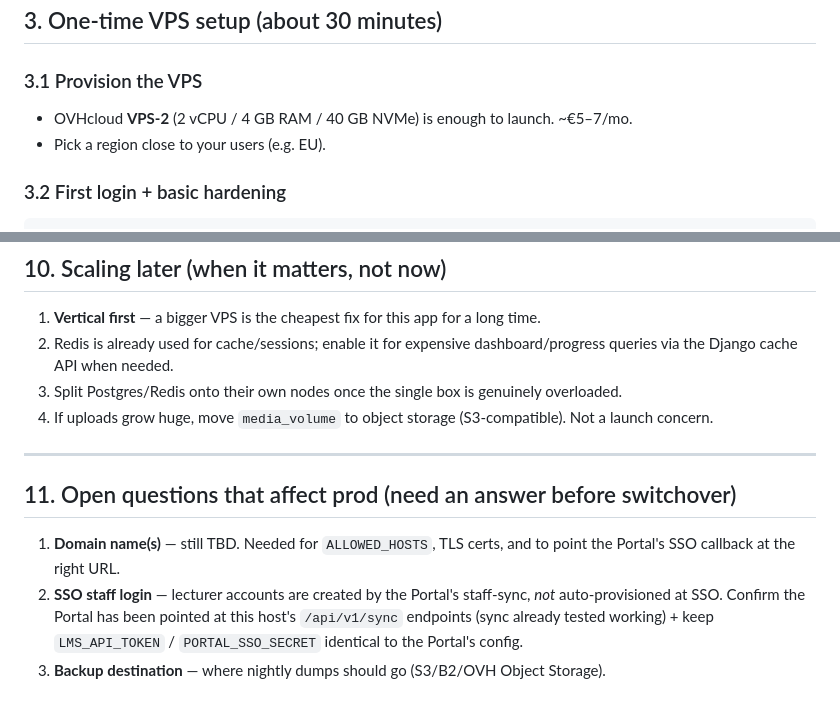
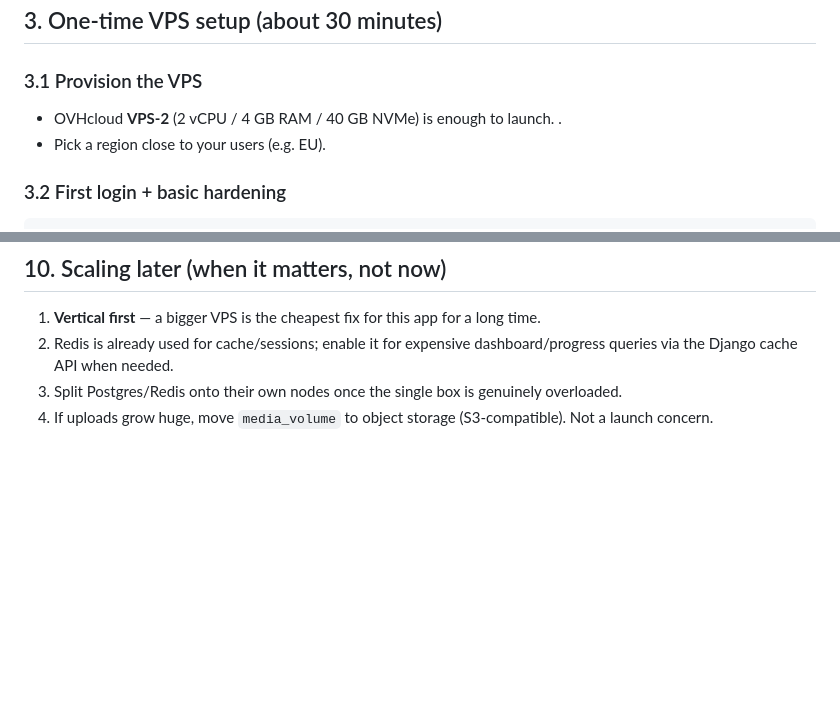
Before and after one commit to cyberking353/apkpolylms, a Markdown page: DEPLOYMENT_PLAN.md, 2 parts joined by grey strips. GitHub-like rendering; blank space fills up the shorter version.

Commit message:
docs: remove open questions from deployment plan

```diff
--- a/DEPLOYMENT_PLAN.md
+++ b/DEPLOYMENT_PLAN.md
@@ -45,7 +45,8 @@ So deploying is mostly **configuration, not code changes**.
 ## 3. One-time VPS setup (about 30 minutes)
 
 ### 3.1 Provision the VPS
-- OVHcloud **VPS-2** (2 vCPU / 4 GB RAM / 40 GB NVMe) is enough to launch. ~€5–7/mo.
+- OVHcloud **VPS-2** (2 vCPU / 4 GB RAM / 40 GB NVMe) is enough to launch.
+  .
 - Pick a region close to your users (e.g. EU).
 
 ### 3.2 First login + basic hardening
@@ -225,11 +226,3 @@ docker compose exec web python manage.py sync_portal            # pull data from
 2. Redis is already used for cache/sessions; enable it for expensive dashboard/progress queries via the Django cache API when needed.
 3. Split Postgres/Redis onto their own nodes once the single box is genuinely overloaded.
 4. If uploads grow huge, move `media_volume` to object storage (S3-compatible). Not a launch concern.
-
----
-
-## 11. Open questions that affect prod (need an answer before switchover)
-
-1. **Domain name(s)** — still TBD. Needed for `ALLOWED_HOSTS`, TLS certs, and to point the Portal's SSO callback at the right URL.
-2. **SSO staff login** — lecturer accounts are created by the Portal's staff-sync, *not* auto-provisioned at SSO. Confirm the Portal has been pointed at this host's `/api/v1/sync` endpoints (sync already tested working) + keep `LMS_API_TOKEN` / `PORTAL_SSO_SECRET` identical to the Portal's config.
-3. **Backup destination** — where nightly dumps should go (S3/B2/OVH Object Storage).
```
